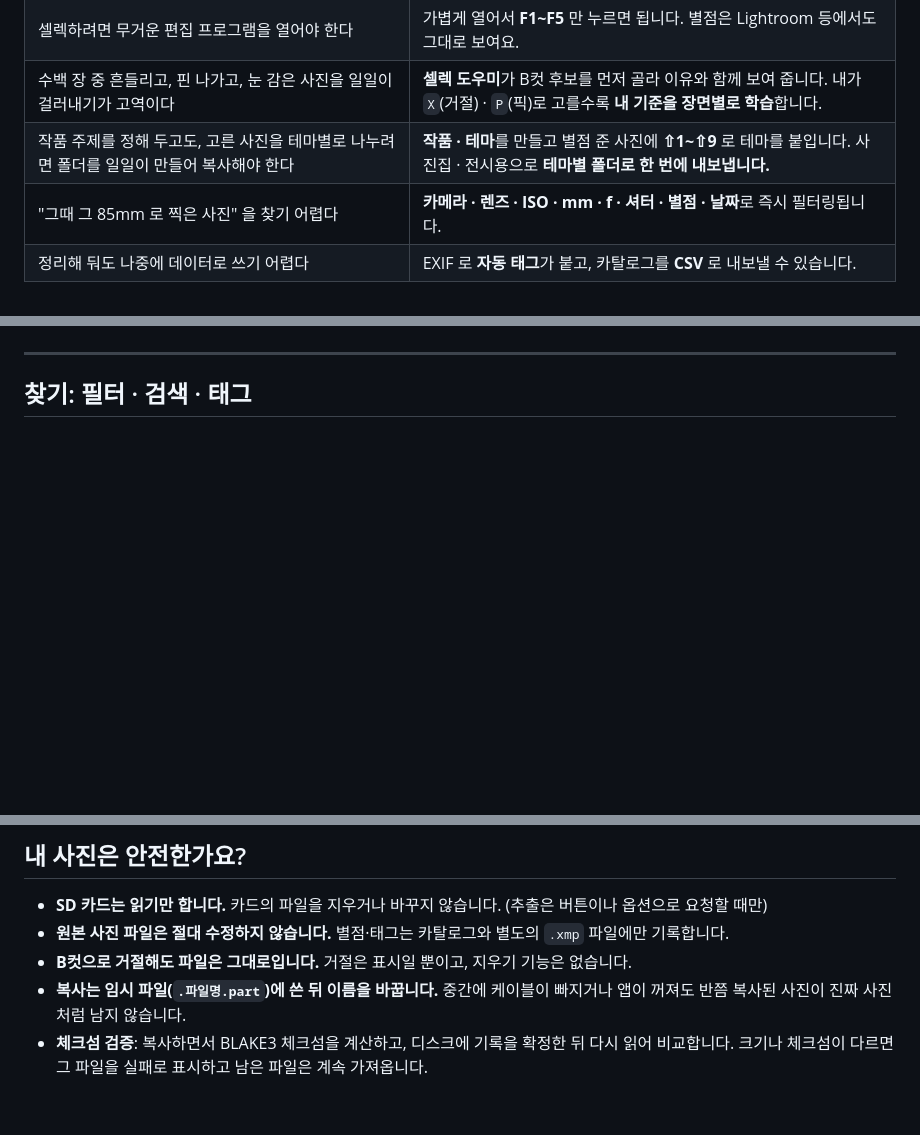
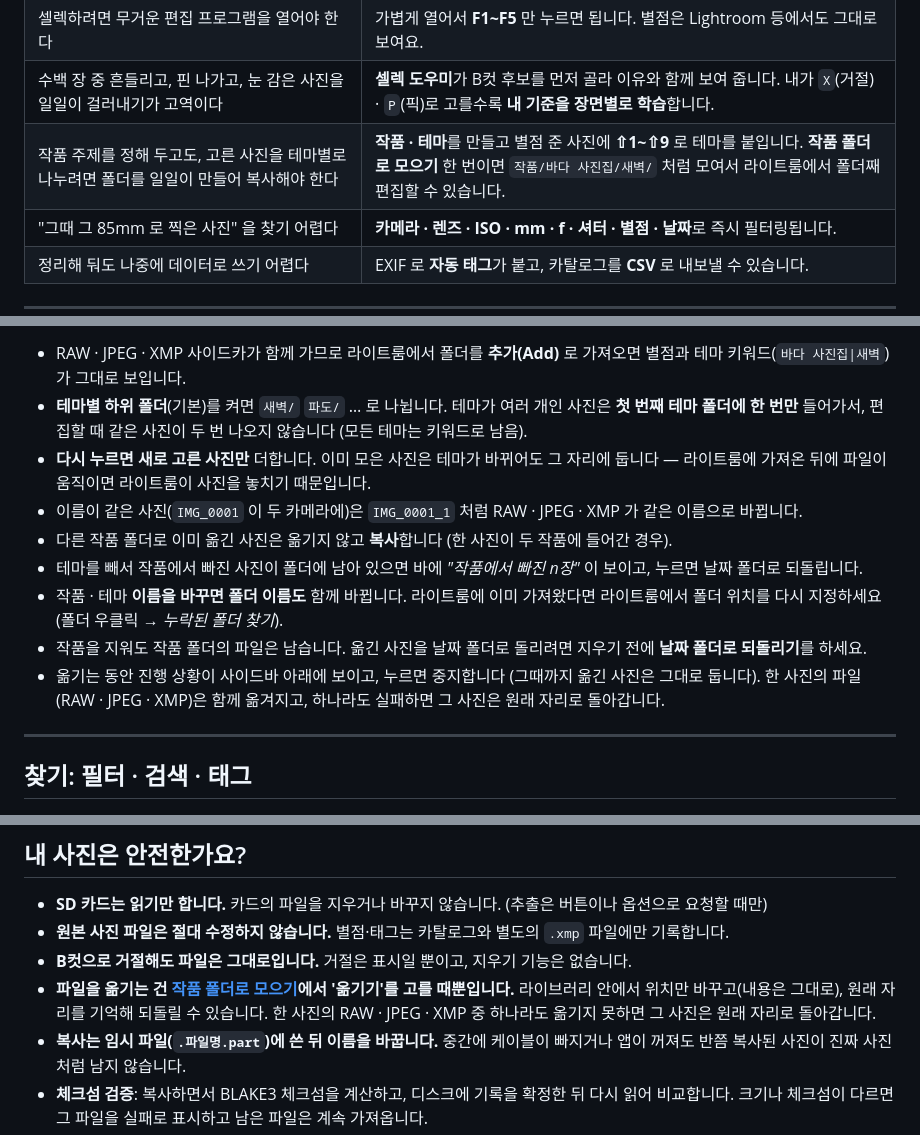
Before and after one commit to MJ-best/exif-photo-organize, a Markdown page: README.md, 3 parts joined by grey strips. Rendered like a GitHub page; blank space fills up the shorter version.

```diff
--- a/README.md
+++ b/README.md
@@ -54,7 +54,7 @@ EXIF 를 읽어 날짜별 폴더로 정리하고 · RAW 와 JPEG 를 한 장으
 | `IMG_0001.CR3` 와 `IMG_0001.JPG` 가 따로 놀아서 뭐가 원본인지 헷갈린다 | 둘은 **사진 한 장**으로 묶이고, 어떤 파일이 **RAW 원본**이고 어떤 게 **카메라 JPEG** 인지 바로 보입니다. |
 | 셀렉하려면 무거운 편집 프로그램을 열어야 한다 | 가볍게 열어서 **F1~F5** 만 누르면 됩니다. 별점은 Lightroom 등에서도 그대로 보여요. |
 | 수백 장 중 흔들리고, 핀 나가고, 눈 감은 사진을 일일이 걸러내기가 고역이다 | **셀렉 도우미**가 B컷 후보를 먼저 골라 이유와 함께 보여 줍니다. 내가 `X`(거절) · `P`(픽)로 고를수록 **내 기준을 장면별로 학습**합니다. |
-| 작품 주제를 정해 두고도, 고른 사진을 테마별로 나누려면 폴더를 일일이 만들어 복사해야 한다 | **작품 · 테마**를 만들고 별점 준 사진에 **⇧1~⇧9** 로 테마를 붙입니다. 사진집 · 전시용으로 **테마별 폴더로 한 번에 내보냅니다.** |
+| 작품 주제를 정해 두고도, 고른 사진을 테마별로 나누려면 폴더를 일일이 만들어 복사해야 한다 | **작품 · 테마**를 만들고 별점 준 사진에 **⇧1~⇧9** 로 테마를 붙입니다. **작품 폴더로 모으기** 한 번이면 `작품/바다 사진집/새벽/` 처럼 모여서 라이트룸에서 폴더째 편집할 수 있습니다. |
 | "그때 그 85mm 로 찍은 사진" 을 찾기 어렵다 | **카메라 · 렌즈 · ISO · mm · f · 셔터 · 별점 · 날짜**로 즉시 필터링됩니다. |
 | 정리해 둬도 나중에 데이터로 쓰기 어렵다 | EXIF 로 **자동 태그**가 붙고, 카탈로그를 **CSV** 로 내보낼 수 있습니다. |
 
@@ -304,3 +330,12 @@ cargo build --release -p photoorg-app
+- RAW · JPEG · XMP 사이드카가 함께 가므로 라이트룸에서 폴더를 **추가(Add)** 로 가져오면 별점과 테마 키워드(`바다 사진집|새벽`)가 그대로 보입니다.
+- **테마별 하위 폴더**(기본)를 켜면 `새벽/` `파도/` … 로 나뉩니다. 테마가 여러 개인 사진은 **첫 번째 테마 폴더에 한 번만** 들어가서, 편집할 때 같은 사진이 두 번 나오지 않습니다 (모든 테마는 키워드로 남음).
+- **다시 누르면 새로 고른 사진만** 더합니다. 이미 모은 사진은 테마가 바뀌어도 그 자리에 둡니다 — 라이트룸에 가져온 뒤에 파일이 움직이면 라이트룸이 사진을 놓치기 때문입니다.
+- 이름이 같은 사진(`IMG_0001` 이 두 카메라에)은 `IMG_0001_1` 처럼 RAW · JPEG · XMP 가 같은 이름으로 바뀝니다.
+- 다른 작품 폴더로 이미 옮긴 사진은 옮기지 않고 **복사**합니다 (한 사진이 두 작품에 들어간 경우).
+- 테마를 빼서 작품에서 빠진 사진이 폴더에 남아 있으면 바에 *"작품에서 빠진 n장"* 이 보이고, 누르면 날짜 폴더로 되돌립니다.
+- 작품 · 테마 **이름을 바꾸면 폴더 이름도** 함께 바뀝니다. 라이트룸에 이미 가져왔다면 라이트룸에서 폴더 위치를 다시 지정하세요 (폴더 우클릭 → *누락된 폴더 찾기*).
+- 작품을 지워도 작품 폴더의 파일은 남습니다. 옮긴 사진을 날짜 폴더로 돌리려면 지우기 전에 **날짜 폴더로 되돌리기**를 하세요.
+- 옮기는 동안 진행 상황이 사이드바 아래에 보이고, 누르면 중지합니다 (그때까지 옮긴 사진은 그대로 둡니다). 한 사진의 파일(RAW · JPEG · XMP)은 함께 옮겨지고, 하나라도 실패하면 그 사진은 원래 자리로 돌아갑니다.
 
 ---
 
@@ -448,6 +483,7 @@ cargo build --release -p photoorg-app
 - **SD 카드는 읽기만 합니다.** 카드의 파일을 지우거나 바꾸지 않습니다. (추출은 버튼이나 옵션으로 요청할 때만)
 - **원본 사진 파일은 절대 수정하지 않습니다.** 별점·태그는 카탈로그와 별도의 `.xmp` 파일에만 기록합니다.
 - **B컷으로 거절해도 파일은 그대로입니다.** 거절은 표시일 뿐이고, 지우기 기능은 없습니다.
+- **파일을 옮기는 건 [작품 폴더로 모으기](#작품-폴더-라이트룸-등에서-편집하기)에서 '옮기기'를 고를 때뿐입니다.** 라이브러리 안에서 위치만 바꾸고(내용은 그대로), 원래 자리를 기억해 되돌릴 수 있습니다. 한 사진의 RAW · JPEG · XMP 중 하나라도 옮기지 못하면 그 사진은 원래 자리로 돌아갑니다.
 - **복사는 임시 파일(`.파일명.part`)에 쓴 뒤 이름을 바꿉니다.** 중간에 케이블이 빠지거나 앱이 꺼져도 반쯤 복사된 사진이 진짜 사진처럼 남지 않습니다.
 - **체크섬 검증**: 복사하면서 BLAKE3 체크섬을 계산하고, 디스크에 기록을 확정한 뒤 다시 읽어 비교합니다. 크기나 체크섬이 다르면 그 파일을 실패로 표시하고 남은 파일은 계속 가져옵니다.
 - **중복 방지**: 파일명 · 크기 · 촬영 시각으로 빠르게 확인하고, 내용 체크섬으로 한 번 더 확인합니다.
```
Also changed, not shown: other parts of README.md (+27 -1 lines), docs/releases/v0.2.3.md (added, +42 -0 lines), docs/images/works.jpg (added), 15 other files.
